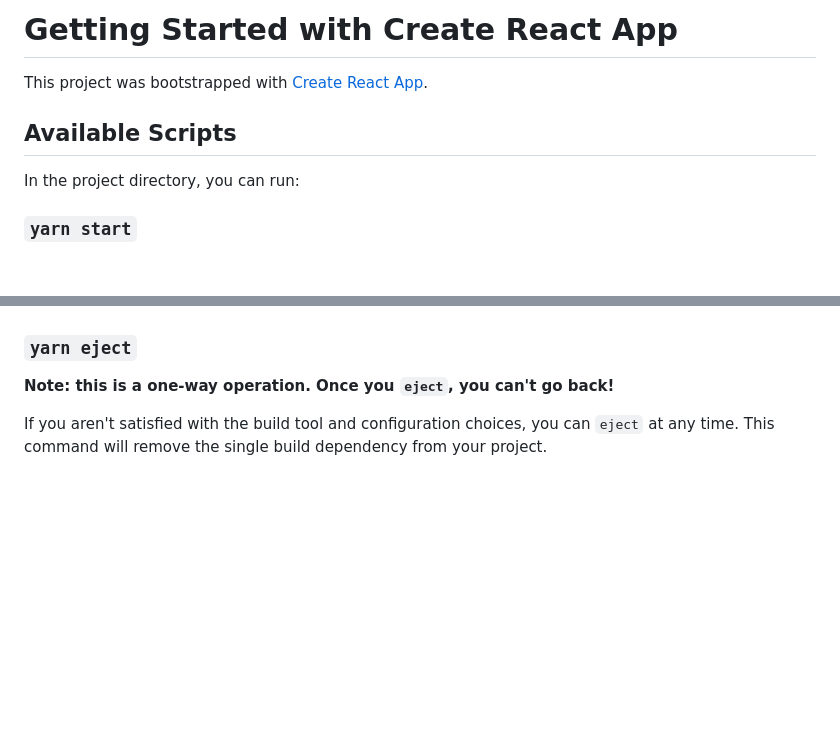
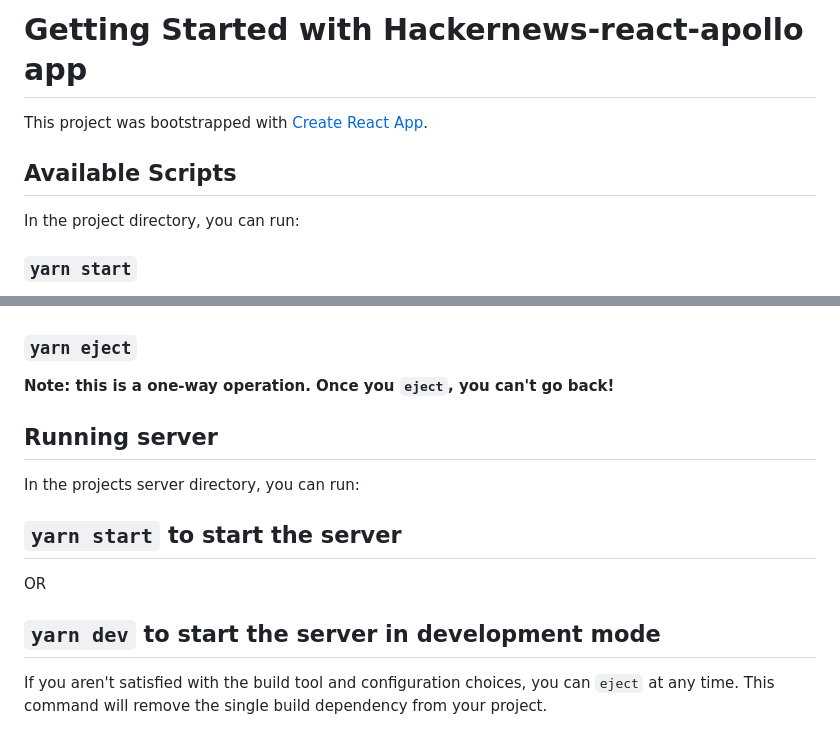
Before and after one commit to IsaiasJD117/hackernews-react-apollo, a Markdown page: README.md, 2 parts joined by grey strips. Rendered like a GitHub page; blank space fills up the shorter version.

```diff
--- a/README.md
+++ b/README.md
@@ -1,8 +1,9 @@
-# Getting Started with Create React App
+# Getting Started with Hackernews-react-apollo app
 
 This project was bootstrapped with [Create React App](https://github.com/facebook/create-react-app).
 
 ## Available Scripts
+
 
 In the project directory, you can run:
 
@@ -32,6 +33,15 @@ See the section about [deployment](https://facebook.github.io/create-react-app/d
 ### `yarn eject`
 
 **Note: this is a one-way operation. Once you `eject`, you can't go back!**
+
+## Running server
+In the projects server directory, you can run:
+
+## `yarn start` to start the server
+
+OR
+
+## `yarn dev` to start the server in development mode
 
 If you aren't satisfied with the build tool and configuration choices, you can `eject` at any time. This command will remove the single build dependency from your project.
 
```
